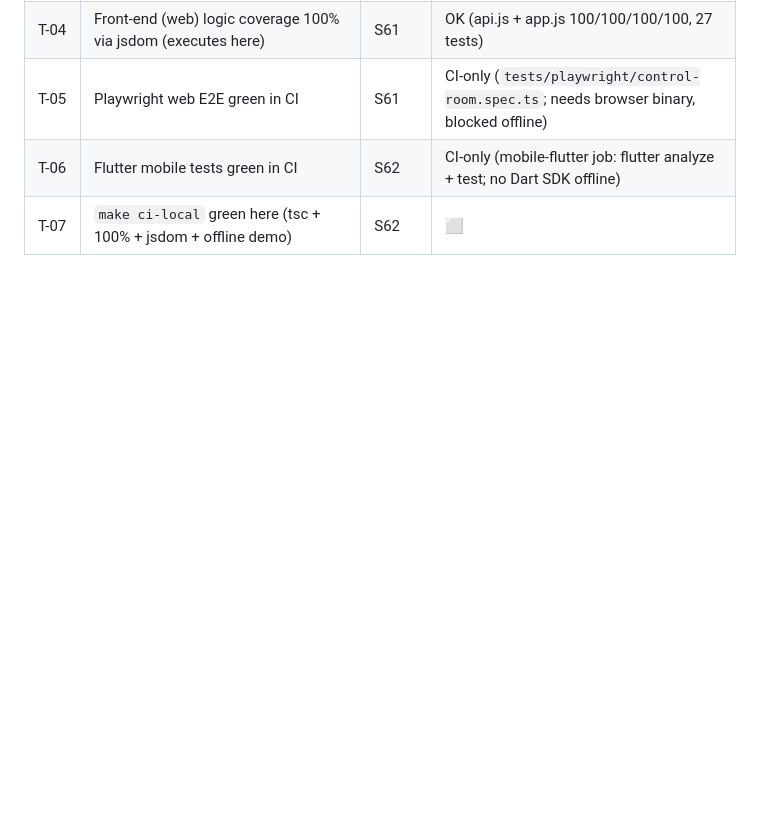
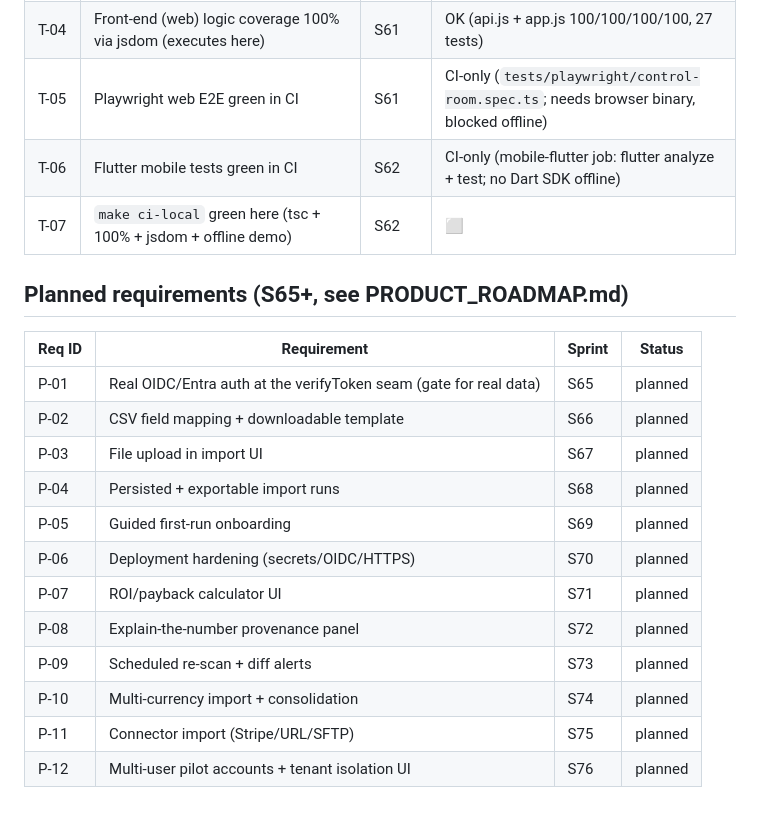
Before and after one commit to vsenthil7/RevenueTwin, a Markdown page: TRACEABILITY.md, the part around the change. Drawn GitHub-style; blank space fills up the shorter version.

```diff
--- a/TRACEABILITY.md
+++ b/TRACEABILITY.md
@@ -109,3 +109,20 @@ could not compile until their imports existed; Block R wires and tests them.
 | T-05 | Playwright web E2E green in CI | S61 | CI-only (`tests/playwright/control-room.spec.ts`; needs browser binary, blocked offline) |
 | T-06 | Flutter mobile tests green in CI | S62 | CI-only (mobile-flutter job: flutter analyze + test; no Dart SDK offline) |
 | T-07 | `make ci-local` green here (tsc + 100% + jsdom + offline demo) | S62 | ⬜ |
+
+## Planned requirements (S65+, see PRODUCT_ROADMAP.md)
+
+| Req ID | Requirement | Sprint | Status |
+| --- | --- | --- | --- |
+| P-01 | Real OIDC/Entra auth at the verifyToken seam (gate for real data) | S65 | planned |
+| P-02 | CSV field mapping + downloadable template | S66 | planned |
+| P-03 | File upload in import UI | S67 | planned |
+| P-04 | Persisted + exportable import runs | S68 | planned |
+| P-05 | Guided first-run onboarding | S69 | planned |
+| P-06 | Deployment hardening (secrets/OIDC/HTTPS) | S70 | planned |
+| P-07 | ROI/payback calculator UI | S71 | planned |
+| P-08 | Explain-the-number provenance panel | S72 | planned |
+| P-09 | Scheduled re-scan + diff alerts | S73 | planned |
+| P-10 | Multi-currency import + consolidation | S74 | planned |
+| P-11 | Connector import (Stripe/URL/SFTP) | S75 | planned |
+| P-12 | Multi-user pilot accounts + tenant isolation UI | S76 | planned |
```
Also changed, not shown: PRODUCT_ROADMAP.md (added, +13 -0 lines), SPRINT_TRACKER.md (+18 -0 lines).
